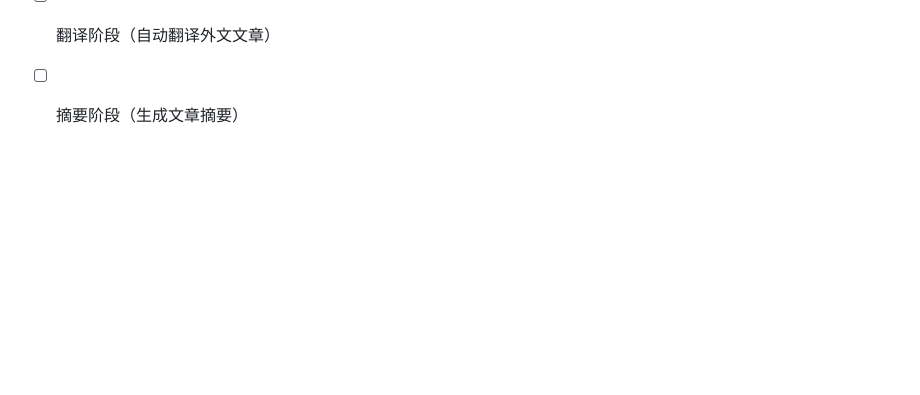
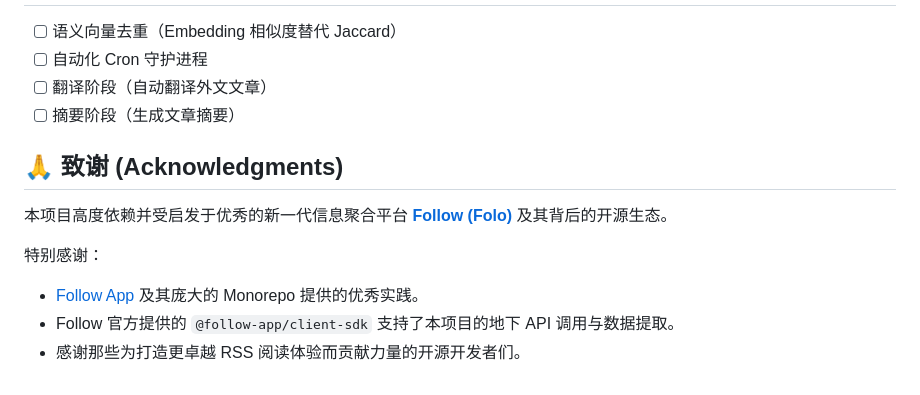
Before and after one commit to X-Ray-git/Folo-Read, a Markdown page: README.md, the part around the change. Drawn GitHub-style; blank space fills up the shorter version.

Commit message:
docs: add acknowledgments to Follow (Folo) app

```diff
--- a/README.md
+++ b/README.md
@@ -173,3 +173,12 @@ Folo-Read/
 - [ ] 自动化 Cron 守护进程
 - [ ] 翻译阶段（自动翻译外文文章）
 - [ ] 摘要阶段（生成文章摘要）
+
+## 🙏 致谢 (Acknowledgments)
+
+本项目高度依赖并受启发于优秀的新一代信息聚合平台 **[Follow (Folo)](https://follow.is)** 及其背后的开源生态。
+
+特别感谢：
+- [Follow App](https://github.com/RSSNext/Follow) 及其庞大的 Monorepo 提供的优秀实践。
+- Follow 官方提供的 `@follow-app/client-sdk` 支持了本项目的地下 API 调用与数据提取。
+- 感谢那些为打造更卓越 RSS 阅读体验而贡献力量的开源开发者们。
```
